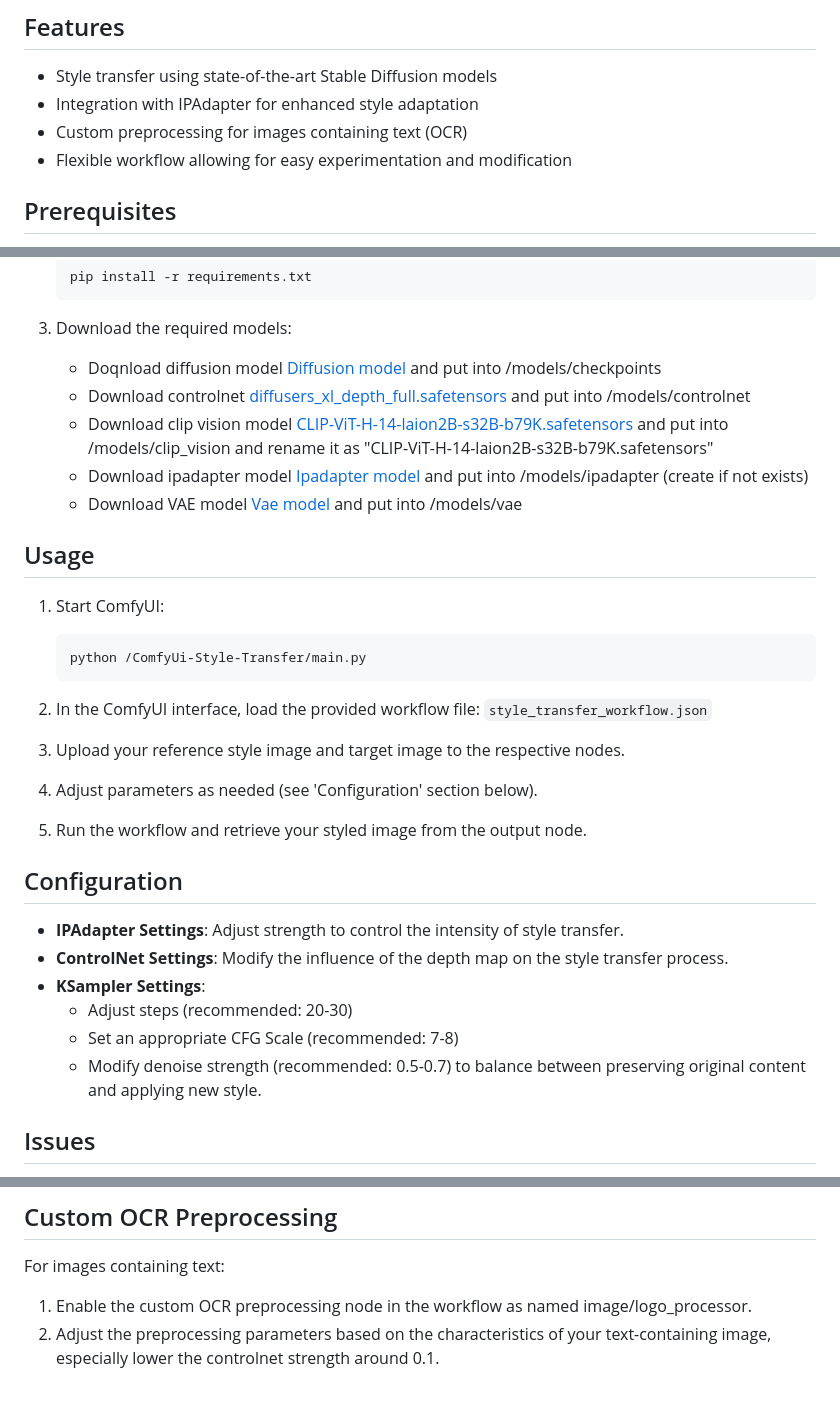
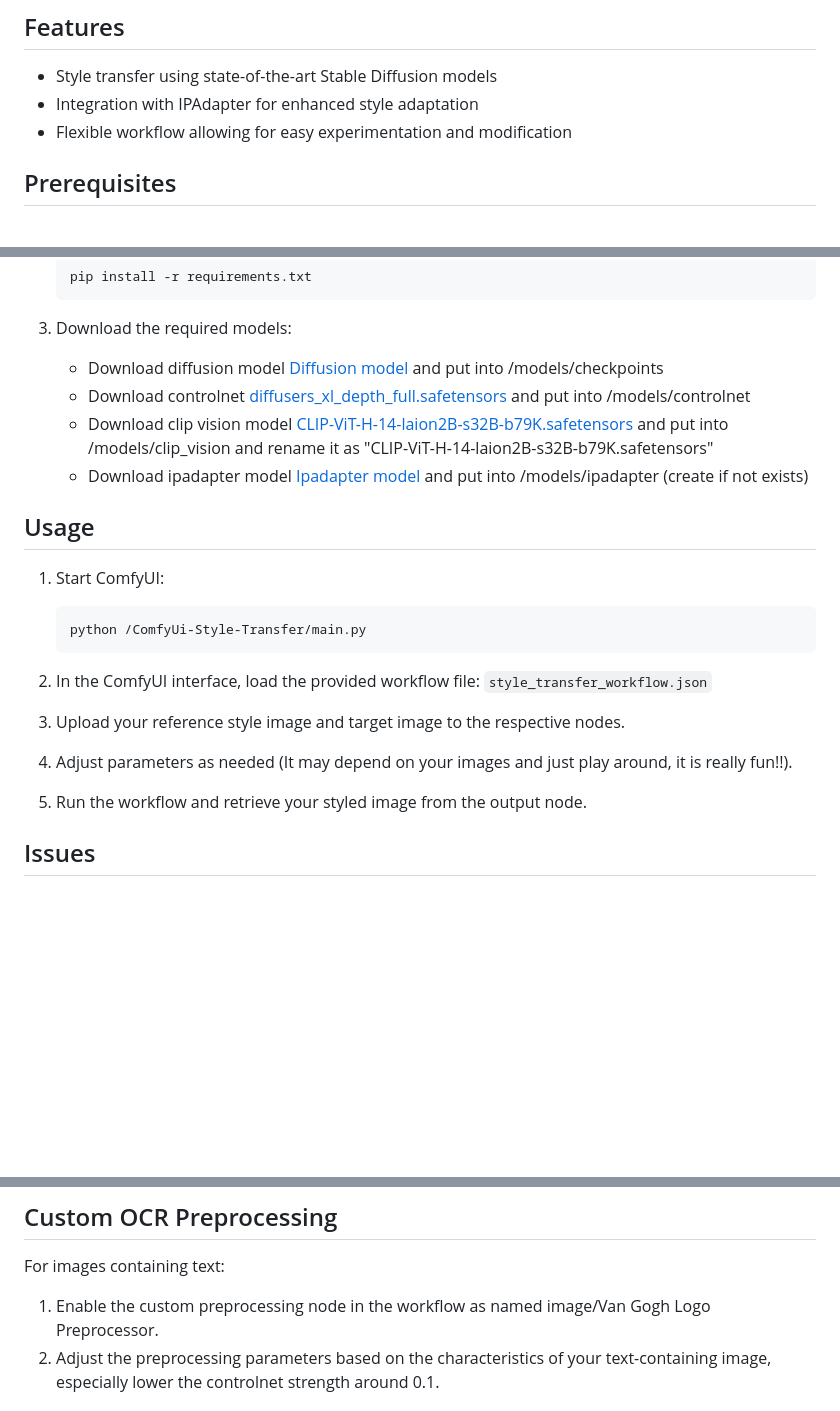
Before and after one commit to furkandurmus/ComfyUi-Style-Transfer, a Markdown page: README.md, 3 parts joined by grey strips. GitHub-like rendering; blank space fills up the shorter version.

````diff
--- a/README.md
+++ b/README.md
@@ -10,7 +10,6 @@ This repository contains an implementation of an advanced image style transfer t
 
 - Style transfer using state-of-the-art Stable Diffusion models
 - Integration with IPAdapter for enhanced style adaptation
-- Custom preprocessing for images containing text (OCR)
 - Flexible workflow allowing for easy experimentation and modification
 
 ## Prerequisites
@@ -38,11 +37,10 @@ This repository contains an implementation of an advanced image style transfer t
    ```
 
 3. Download the required models:
-   - Doqnload diffusion model [Diffusion model](https://civitai.com/models/133005/juggernaut-xl) and put into /models/checkpoints
+   - Download diffusion model [Diffusion model](https://civitai.com/models/133005/juggernaut-xl) and put into /models/checkpoints
    - Download controlnet [diffusers_xl_depth_full.safetensors](https://comfyui-wiki.com/resource/controlnet-models/controlnet-sdxl) and put into /models/controlnet
    - Download clip vision model [CLIP-ViT-H-14-laion2B-s32B-b79K.safetensors](https://huggingface.co/h94/IP-Adapter/resolve/main/models/image_encoder/model.safetensors) and put into /models/clip_vision and rename it as "CLIP-ViT-H-14-laion2B-s32B-b79K.safetensors"
    - Download ipadapter model [Ipadapter model](https://huggingface.co/h94/IP-Adapter/blob/main/sdxl_models/ip-adapter_sdxl_vit-h.safetensors) and put into /models/ipadapter (create if not exists)
-   - Download VAE model [Vae model](https://huggingface.co/hskWih/tmp_model/blob/2709fed9dcafe28f48d2cf798802206204f66889/tmpvae_XL/xlVAEC_f1.safetensors) and put into /models/vae
 
 
 ## Usage
@@ -56,18 +54,10 @@ This repository contains an implementation of an advanced image style transfer t
 
 3. Upload your reference style image and target image to the respective nodes.
 
-4. Adjust parameters as needed (see 'Configuration' section below).
+4. Adjust parameters as needed (It may depend on your images and just play around, it is really fun!!).
 
 5. Run the workflow and retrieve your styled image from the output node.
 
-## Configuration
-
-- **IPAdapter Settings**: Adjust strength to control the intensity of style transfer.
-- **ControlNet Settings**: Modify the influence of the depth map on the style transfer process.
-- **KSampler Settings**:
-  - Adjust steps (recommended: 20-30)
-  - Set an appropriate CFG Scale (recommended: 7-8)
-  - Modify denoise strength (recommended: 0.5-0.7) to balance between preserving original content and applying new style.
 
 ## Issues
 
@@ -77,7 +67,7 @@ This repository contains an implementation of an advanced image style transfer t
 
 For images containing text:
 
-1. Enable the custom OCR preprocessing node in the workflow as named image/logo_processor.
+1. Enable the custom preprocessing node in the workflow as named image/Van Gogh Logo Preprocessor.
 2. Adjust the preprocessing parameters based on the characteristics of your text-containing image, especially lower the controlnet strength around 0.1.
 
 ## Examples
````
